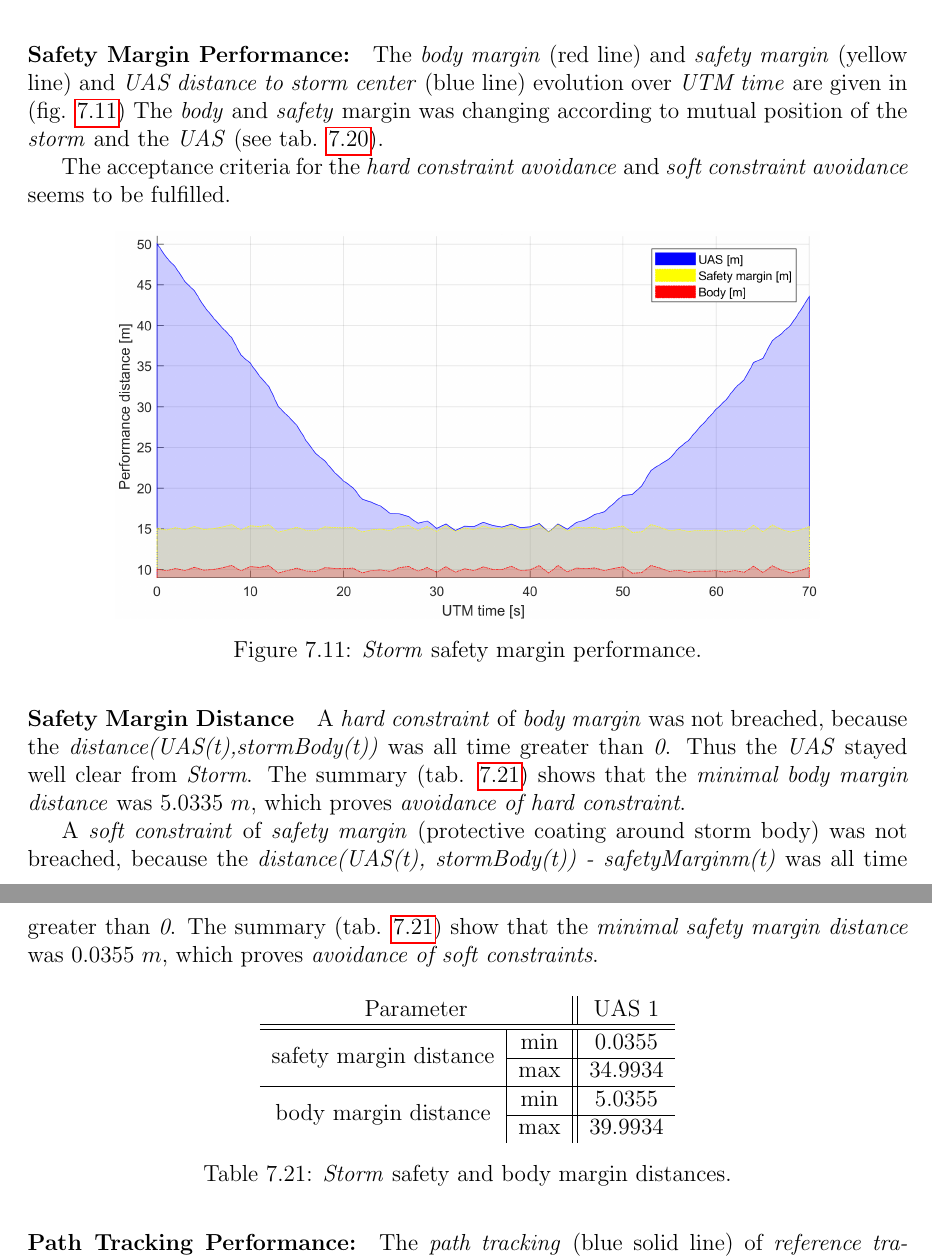
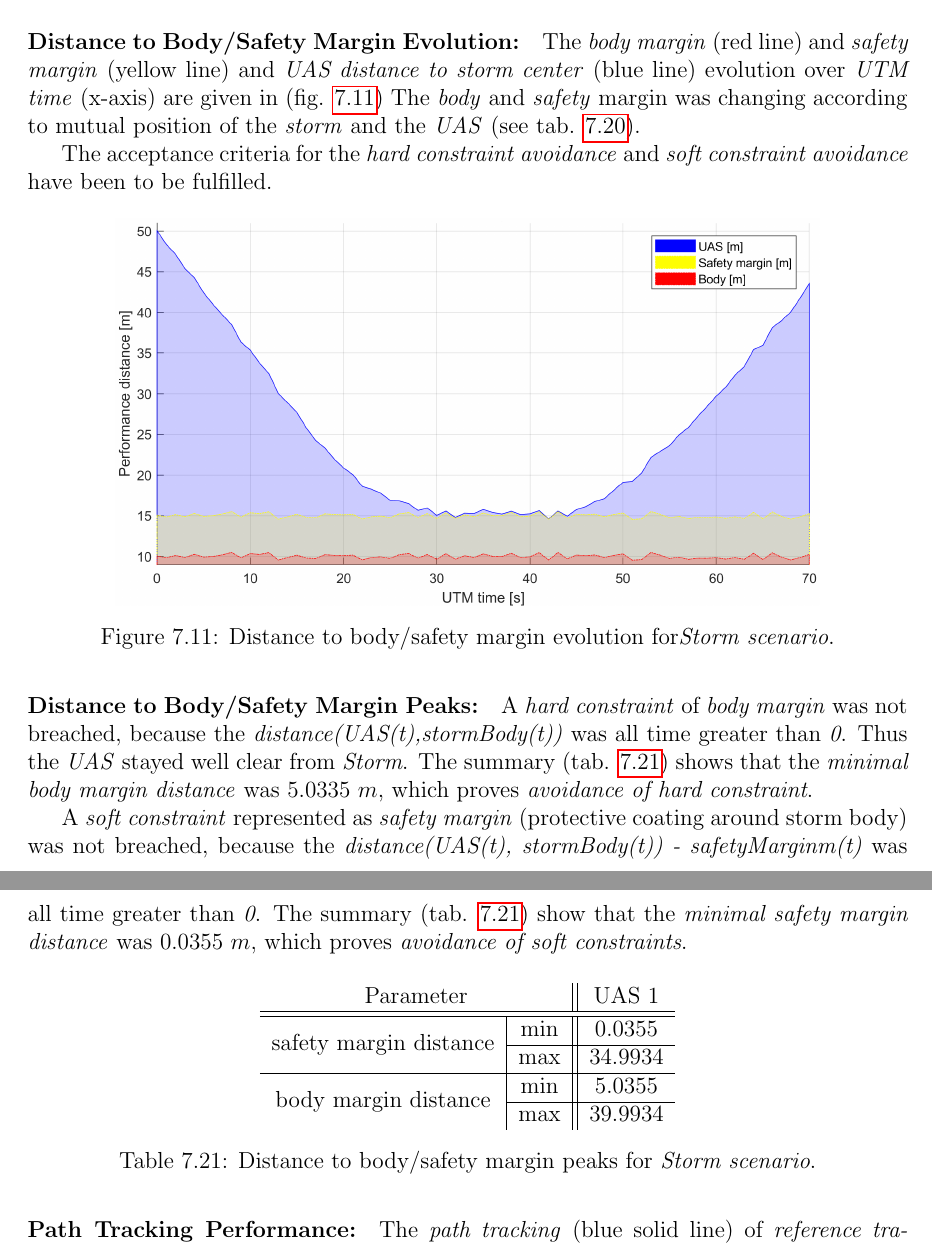
Before and after one commit to logomo/Dissertation-Thessis, a LaTeX thesis (main.tex, which reads 07S08-Storm-Scenario.tex): two parts of pages 130 and 131 of 185, joined at a grey line, cut so that both start at the same text. Compiled offline with pdfLaTeX.

Commit message:
Weather scenarios fix for safety margin performance/peaks

```diff
--- a/07S08-Storm-Scenario.tex
+++ b/07S08-Storm-Scenario.tex
@@ -92,21 +92,21 @@
         \label{fig:testCaseStormAvoidance}
     \end{figure}
 
-    \paragraph{Safety Margin Performance:} The \emph{body margin} (red line) and \emph{safety margin} (yellow line) and \emph{UAS distance to storm center} (blue line) evolution over \emph{UTM time} are given in (fig. \ref{fig:testCaseStormAvoidancePerformance}) The \emph{body} and \emph{safety} margin was changing according to mutual position of the \emph{storm} and the \emph{UAS} (see tab. \ref{tab:obstacleSetStorm}).
+    \paragraph{Distance to Body/Safety Margin Evolution:} The \emph{body margin} (red line) and \emph{safety margin} (yellow line) and \emph{UAS distance to storm center} (blue line) evolution over \emph{UTM time} (x-axis) are given in (fig. \ref{fig:testCaseStormAvoidancePerformance}) The \emph{body} and \emph{safety} margin was changing according to mutual position of the \emph{storm} and the \emph{UAS} (see tab. \ref{tab:obstacleSetStorm}).
 
-    The acceptance criteria for the \emph{hard constraint avoidance} and \emph{soft constraint avoidance} seems to be fulfilled.
+    The acceptance criteria for the \emph{hard constraint avoidance} and \emph{soft constraint avoidance} have been to be fulfilled.
 
     \begin{figure}[H]
         \centering
         \includegraphics[width=0.8\linewidth]{\FIGDIR/NS023ConstraintsPolynomialStormPerformance}
-        \caption{\emph{Storm} safety margin performance.}
+        \caption{Distance to body/safety margin evolution for\emph{Storm scenario}.}
         \label{fig:testCaseStormAvoidancePerformance}
     \end{figure}
 
 
-    \paragraph{Safety Margin Distance} A \emph{hard constraint} of \emph{body margin} was not breached, because the \emph{distance(UAS(t),stormBody(t))} was all time greater than \emph{0}. Thus the \emph{UAS} stayed well clear from \emph{Storm}. The summary (tab. \ref{tab:testCaseStormSafetyAndBodyMarginDistances}) shows that the \emph{minimal body margin distance} was $5.0335$ $m$, which proves \emph{avoidance of hard constraint}.
+    \paragraph{Distance to Body/Safety Margin Peaks:} A \emph{hard constraint} of \emph{body margin} was not breached, because the \emph{distance(UAS(t),stormBody(t))} was all time greater than \emph{0}. Thus the \emph{UAS} stayed well clear from \emph{Storm}. The summary (tab. \ref{tab:testCaseStormSafetyAndBodyMarginDistances}) shows that the \emph{minimal body margin distance} was $5.0335$ $m$, which proves \emph{avoidance of hard constraint}.
 
-    A \emph{soft constraint} of \emph{safety margin} (protective coating around storm body) was not breached, because the \emph{distance(UAS(t), stormBody(t)) - safetyMarginm(t)} was all time greater than \emph{0}.  The summary (tab. \ref{tab:testCaseStormSafetyAndBodyMarginDistances}) show that the \emph{minimal safety margin distance} was $0.0355$ $m$, which proves \emph{avoidance of soft constraints}.
+    A \emph{soft constraint} represented as \emph{safety margin} (protective coating around storm body) was not breached, because the \emph{distance(UAS(t), stormBody(t)) - safetyMarginm(t)} was all time greater than \emph{0}.  The summary (tab. \ref{tab:testCaseStormSafetyAndBodyMarginDistances}) show that the \emph{minimal safety margin distance} was $0.0355$ $m$, which proves \emph{avoidance of soft constraints}.
 
     \begin{table}[H]
         \centering
@@ -117,7 +117,7 @@
         \multirow{2}{*}{body margin distance}   & min & 5.0355 \\\cline{2-3}
                                                 & max & 39.9934
         \end{tabular}
-        \caption{\emph{Storm} safety and body margin distances.}
+        \caption{Distance to body/safety margin peaks for \emph{Storm scenario}.}
         \label{tab:testCaseStormSafetyAndBodyMarginDistances}
     \end{table}
 
```
